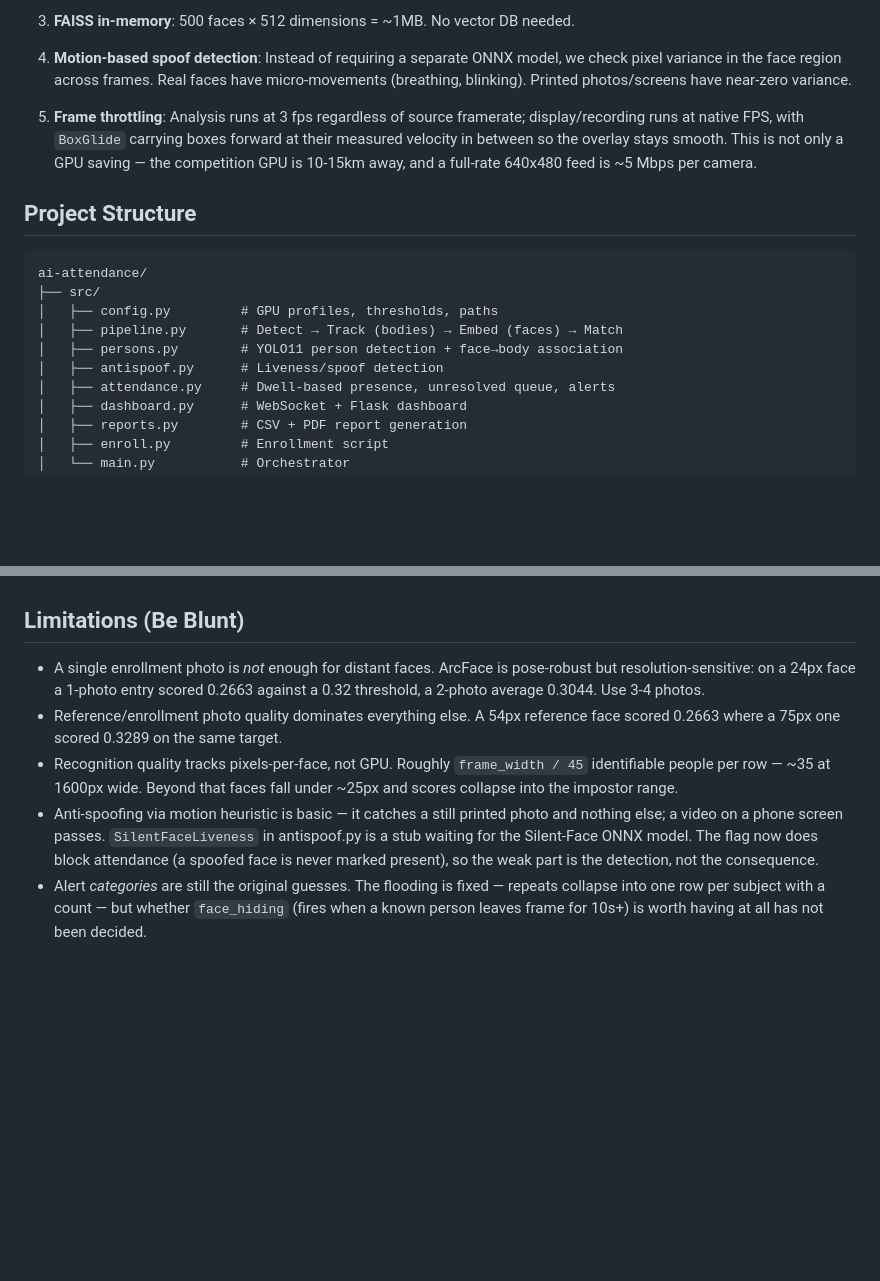
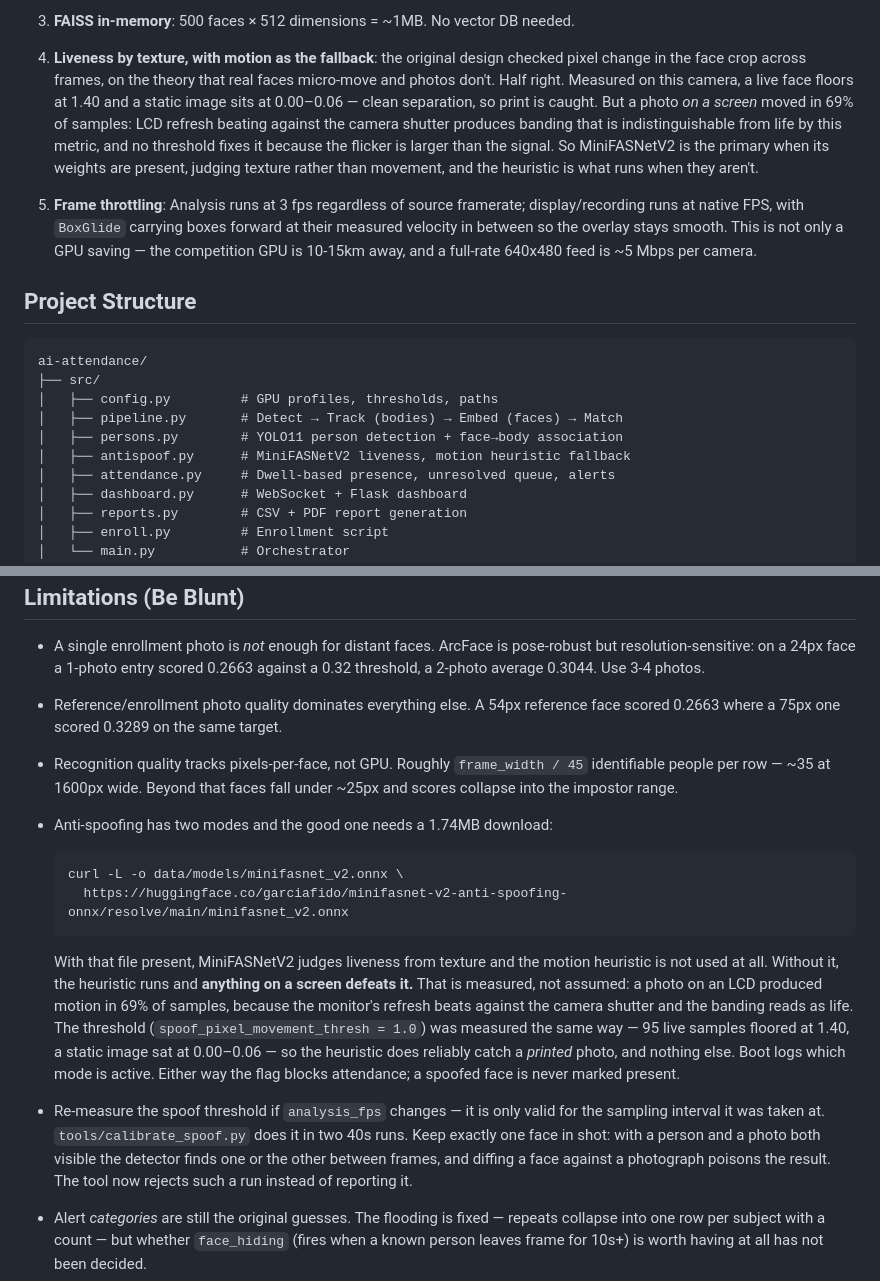
Before and after one commit to Rishit-Juneja/ai-attendance, a Markdown page: README.md, 2 parts joined by grey strips. GitHub-like rendering; blank space fills up the shorter version.

Commit message:
Correct the README on spoofing: screens defeat the motion heuristic
The design-decisions bullet claimed printed photos and screens both have
near-zero variance. Measured on this camera that is half wrong — print sits at
0.00-0.06 against a live floor of 1.40, but a photo on an LCD moved in 69% of
samples. Documents both modes, which one is active when, and the one-line
fetch for the model weights.

````diff
--- a/README.md
+++ b/README.md
@@ -155,7 +155,16 @@ Switch via `--gpu-profile` or `GPU_PROFILE=dev` env var.
 
 3. **FAISS in-memory**: 500 faces × 512 dimensions = ~1MB. No vector DB needed.
 
-4. **Motion-based spoof detection**: Instead of requiring a separate ONNX model, we check pixel variance in the face region across frames. Real faces have micro-movements (breathing, blinking). Printed photos/screens have near-zero variance.
+4. **Liveness by texture, with motion as the fallback**: the original design
+   checked pixel change in the face crop across frames, on the theory that real
+   faces micro-move and photos don't. Half right. Measured on this camera, a
+   live face floors at 1.40 and a static image sits at 0.00–0.06 — clean
+   separation, so print is caught. But a photo *on a screen* moved in 69% of
+   samples: LCD refresh beating against the camera shutter produces banding that
+   is indistinguishable from life by this metric, and no threshold fixes it
+   because the flicker is larger than the signal. So MiniFASNetV2 is the primary
+   when its weights are present, judging texture rather than movement, and the
+   heuristic is what runs when they aren't.
 
 5. **Frame throttling**: Analysis runs at 3 fps regardless of source framerate;
    display/recording runs at native FPS, with `BoxGlide` carrying boxes forward
@@ -171,7 +180,7 @@ ai-attendance/
 │   ├── config.py         # GPU profiles, thresholds, paths
 │   ├── pipeline.py       # Detect → Track (bodies) → Embed (faces) → Match
 │   ├── persons.py        # YOLO11 person detection + face→body association
-│   ├── antispoof.py      # Liveness/spoof detection
+│   ├── antispoof.py      # MiniFASNetV2 liveness, motion heuristic fallback
 │   ├── attendance.py     # Dwell-based presence, unresolved queue, alerts
 │   ├── dashboard.py      # WebSocket + Flask dashboard
 │   ├── reports.py        # CSV + PDF report generation
@@ -205,11 +214,29 @@ ai-attendance/
 - Recognition quality tracks pixels-per-face, not GPU. Roughly
   `frame_width / 45` identifiable people per row — ~35 at 1600px wide. Beyond
   that faces fall under ~25px and scores collapse into the impostor range.
-- Anti-spoofing via motion heuristic is basic — it catches a still printed photo
-  and nothing else; a video on a phone screen passes. `SilentFaceLiveness` in
-  antispoof.py is a stub waiting for the Silent-Face ONNX model. The flag now
-  does block attendance (a spoofed face is never marked present), so the weak
-  part is the detection, not the consequence.
+- Anti-spoofing has two modes and the good one needs a 1.74MB download:
+
+  ```bash
+  curl -L -o data/models/minifasnet_v2.onnx \
+    https://huggingface.co/garciafido/minifasnet-v2-anti-spoofing-onnx/resolve/main/minifasnet_v2.onnx
+  ```
+
+  With that file present, MiniFASNetV2 judges liveness from texture and the
+  motion heuristic is not used at all. Without it, the heuristic runs and
+  **anything on a screen defeats it.** That is measured, not assumed: a photo on
+  an LCD produced motion in 69% of samples, because the monitor's refresh beats
+  against the camera shutter and the banding reads as life. The threshold
+  (`spoof_pixel_movement_thresh = 1.0`) was measured the same way — 95 live
+  samples floored at 1.40, a static image sat at 0.00–0.06 — so the heuristic
+  does reliably catch a *printed* photo, and nothing else. Boot logs which mode
+  is active. Either way the flag blocks attendance; a spoofed face is never
+  marked present.
+- Re-measure the spoof threshold if `analysis_fps` changes — it is only valid
+  for the sampling interval it was taken at. `tools/calibrate_spoof.py` does it
+  in two 40s runs. Keep exactly one face in shot: with a person and a photo both
+  visible the detector finds one or the other between frames, and diffing a face
+  against a photograph poisons the result. The tool now rejects such a run
+  instead of reporting it.
 - Alert *categories* are still the original guesses. The flooding is fixed —
   repeats collapse into one row per subject with a count — but whether
   `face_hiding` (fires when a known person leaves frame for 10s+) is worth having
````
